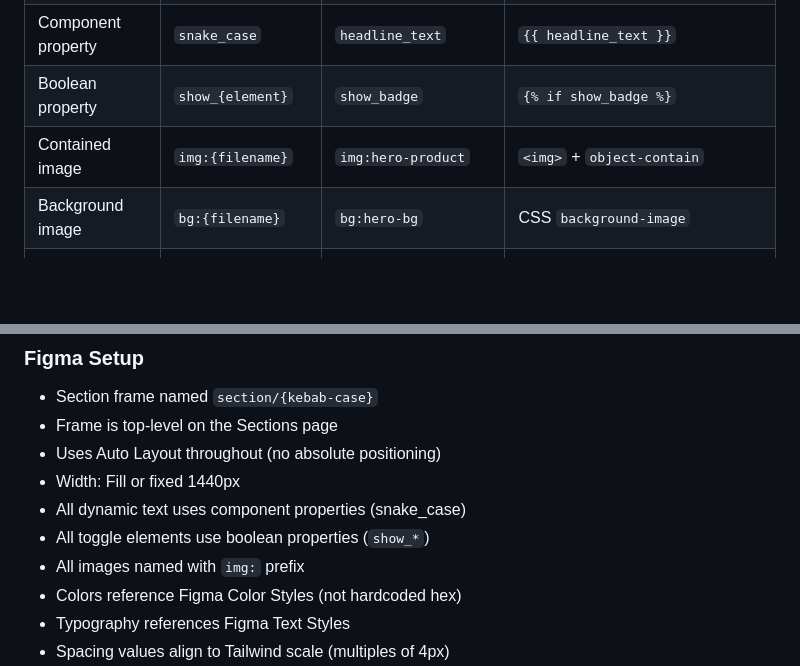
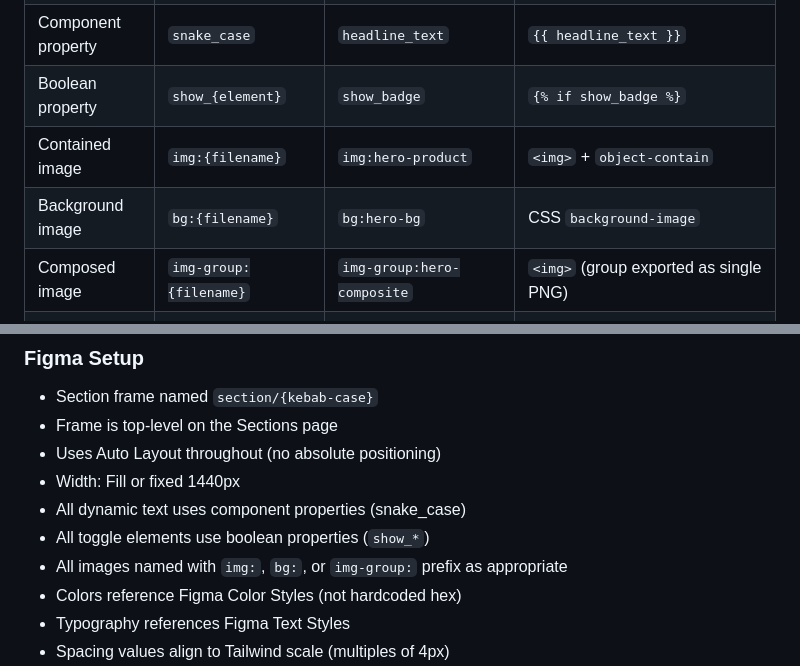
Before and after one commit to Sellmore-Co/figma-sections-export, a Markdown page: CLAUDE.md, 2 parts joined by grey strips. Rendered like a GitHub page; blank space fills up the shorter version.

Commit message:
Add img-group: to naming conventions table and export checklist

```diff
--- a/CLAUDE.md
+++ b/CLAUDE.md
@@ -176,8 +176,9 @@ Figma File: "Debranded Sections"
 | Atomic component   | `component/{name}` | `component/cta-button` | `_includes/_components/cta-button.html` |
 | Component property | `snake_case`       | `headline_text`        | `{{ headline_text }}`                   |
 | Boolean property   | `show_{element}`   | `show_badge`           | `{% if show_badge %}`                   |
-| Contained image    | `img:{filename}`   | `img:hero-product`     | `<img>` + `object-contain`              |
-| Background image   | `bg:{filename}`    | `bg:hero-bg`           | CSS `background-image`                  |
+| Contained image    | `img:{filename}`       | `img:hero-product`         | `<img>` + `object-contain`             |
+| Background image   | `bg:{filename}`        | `bg:hero-bg`               | CSS `background-image`                 |
+| Composed image     | `img-group:{filename}` | `img-group:hero-composite` | `<img>` (group exported as single PNG) |
 | Link annotation    | `link:{target}`    | `link:checkout`        | `{{ 'checkout.html' | campaign_link }}` |
 | Variant property   | `breakpoint`       | `breakpoint=desktop`   | Responsive CSS breakpoint               |
 | Color style        | `brand/{name}`     | `brand/primary`        | `--brand-primary`                       |
@@ -766,7 +767,7 @@ Run: `npm run dev` → select campaign → `http://localhost:3000/{slug}/`
 - Width: Fill or fixed 1440px
 - All dynamic text uses component properties (snake_case)
 - All toggle elements use boolean properties (`show_*`)
-- All images named with `img:` prefix
+- All images named with `img:`, `bg:`, or `img-group:` prefix as appropriate
 - Colors reference Figma Color Styles (not hardcoded hex)
 - Typography references Figma Text Styles
 - Spacing values align to Tailwind scale (multiples of 4px)
```
